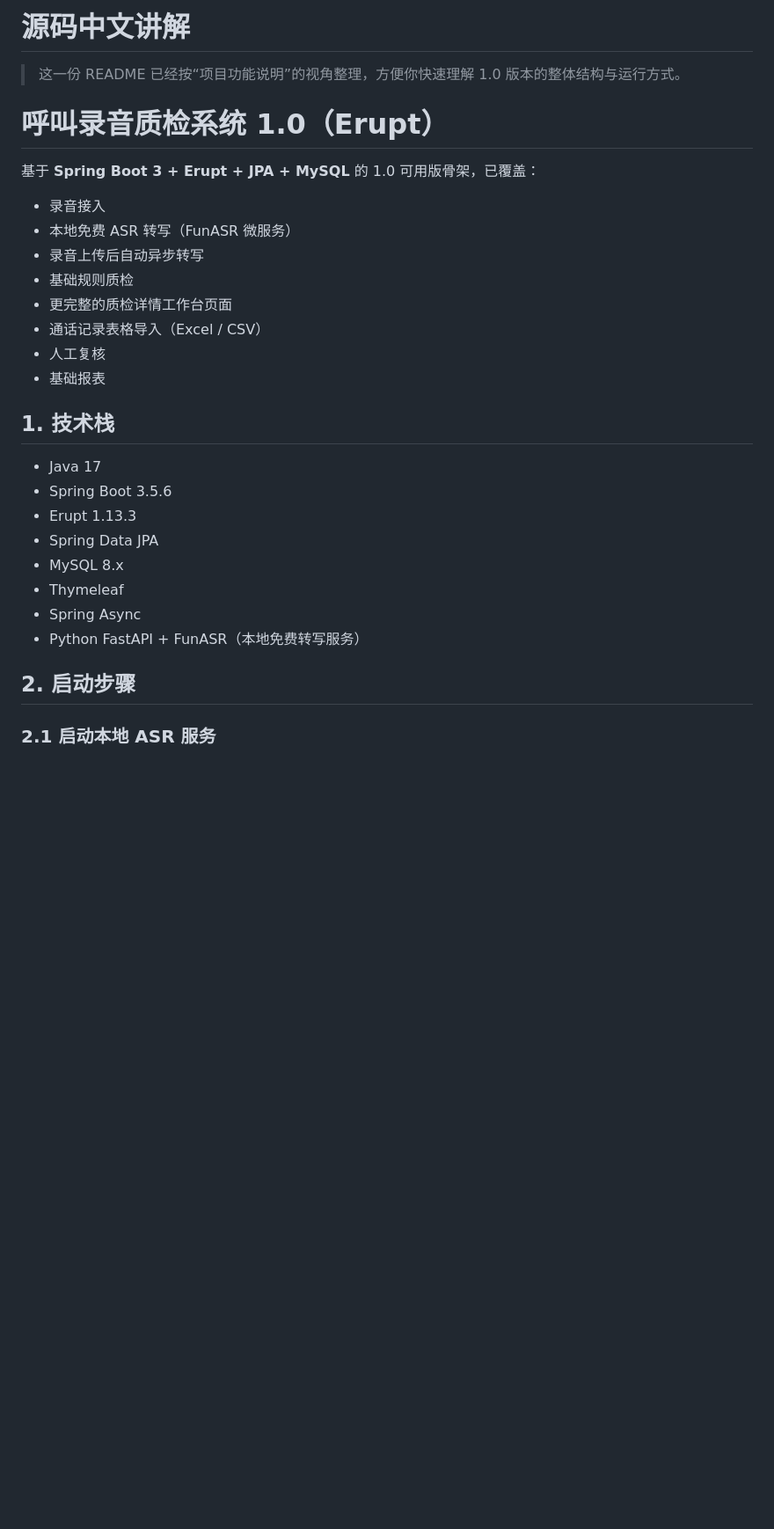
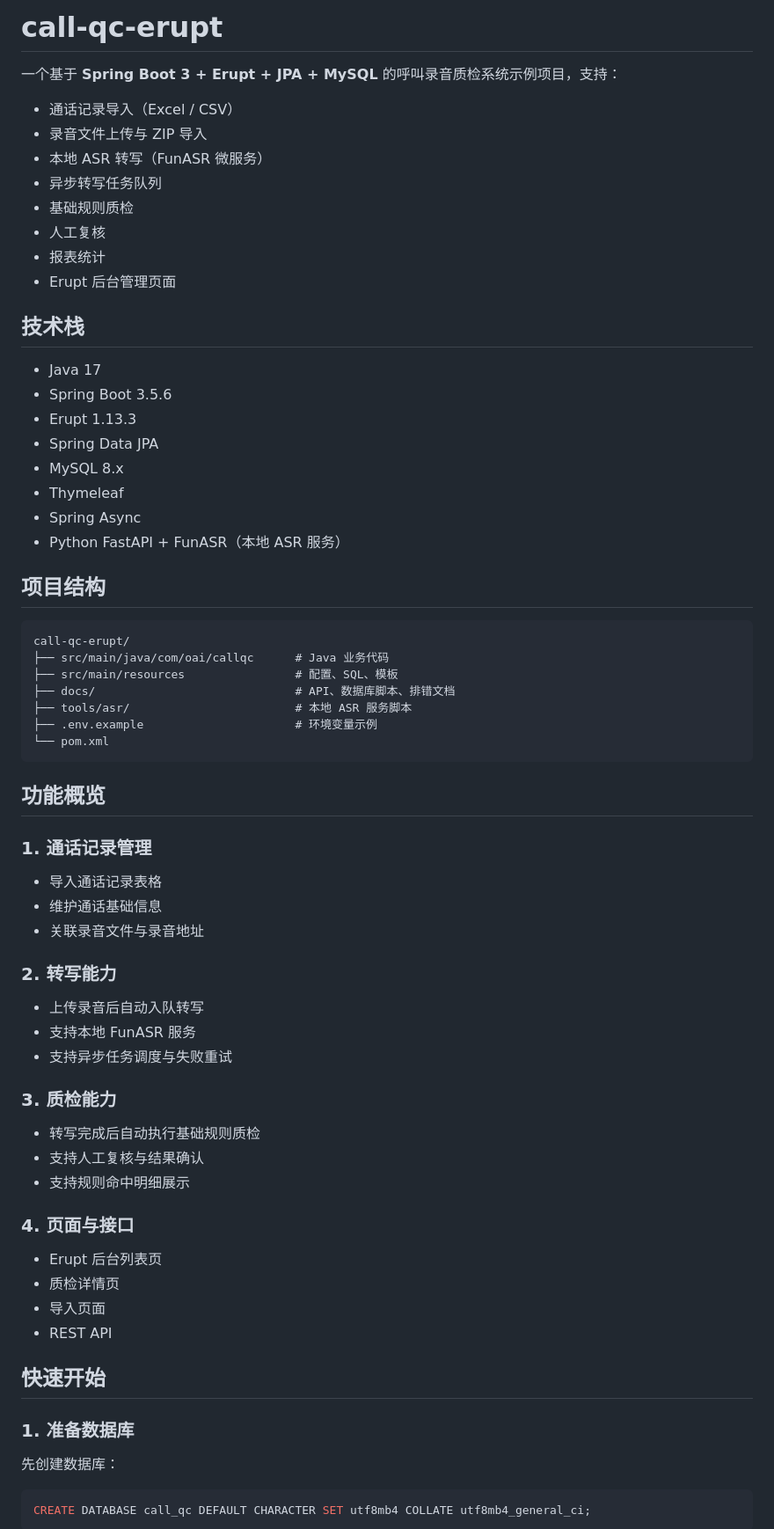
Before and after one commit to hmmzhtx/call-qc-erupt, a Markdown page: README.md, the part around one of its changes. Shown at 88% size. Rendered like a GitHub page; blank space fills up the shorter version.

````diff
--- a/README.md
+++ b/README.md
@@ -1,20 +1,18 @@
-# 源码中文讲解
+# call-qc-erupt
 
-> 这一份 README 已经按“项目功能说明”的视角整理，方便你快速理解 1.0 版本的整体结构与运行方式。
+一个基于 **Spring Boot 3 + Erupt + JPA + MySQL** 的呼叫录音质检系统示例项目，支持：
 
-# 呼叫录音质检系统 1.0（Erupt）
+- 通话记录导入（Excel / CSV）
+- 录音文件上传与 ZIP 导入
+- 本地 ASR 转写（FunASR 微服务）
+- 异步转写任务队列
+- 基础规则质检
+- 人工复核
+- 报表统计
+- Erupt 后台管理页面
 
-基于 **Spring Boot 3 + Erupt + JPA + MySQL** 的 1.0 可用版骨架，已覆盖：
-- 录音接入
-- 本地免费 ASR 转写（FunASR 微服务）
-- 录音上传后自动异步转写
-- 基础规则质检
-- 更完整的质检详情工作台页面
-- 通话记录表格导入（Excel / CSV）
-- 人工复核
-- 基础报表
+## 技术栈
 
-## 1. 技术栈
 - Java 17
 - Spring Boot 3.5.6
 - Erupt 1.13.3
@@ -22,7 +20,49 @@
 - MySQL 8.x
 - Thymeleaf
 - Spring Async
-- Python FastAPI + FunASR（本地免费转写服务）
+- Python FastAPI + FunASR（本地 ASR 服务）
 
-## 2. 启动步骤
-### 2.1 启动本地 ASR 服务
+## 项目结构
+
+```text
+call-qc-erupt/
+├── src/main/java/com/oai/callqc      # Java 业务代码
+├── src/main/resources                # 配置、SQL、模板
+├── docs/                             # API、数据库脚本、排错文档
+├── tools/asr/                        # 本地 ASR 服务脚本
+├── .env.example                      # 环境变量示例
+└── pom.xml
+```
+
+## 功能概览
+
+### 1. 通话记录管理
+- 导入通话记录表格
+- 维护通话基础信息
+- 关联录音文件与录音地址
+
+### 2. 转写能力
+- 上传录音后自动入队转写
+- 支持本地 FunASR 服务
+- 支持异步任务调度与失败重试
+
+### 3. 质检能力
+- 转写完成后自动执行基础规则质检
+- 支持人工复核与结果确认
+- 支持规则命中明细展示
+
+### 4. 页面与接口
+- Erupt 后台列表页
+- 质检详情页
+- 导入页面
+- REST API
+
+## 快速开始
+
+### 1. 准备数据库
+先创建数据库：
+
+```sql
+CREATE DATABASE call_qc DEFAULT CHARACTER SET utf8mb4 COLLATE utf8mb4_general_ci;
+```
+
````
Also changed, not shown: other parts of README.md (+73 -167 lines).
